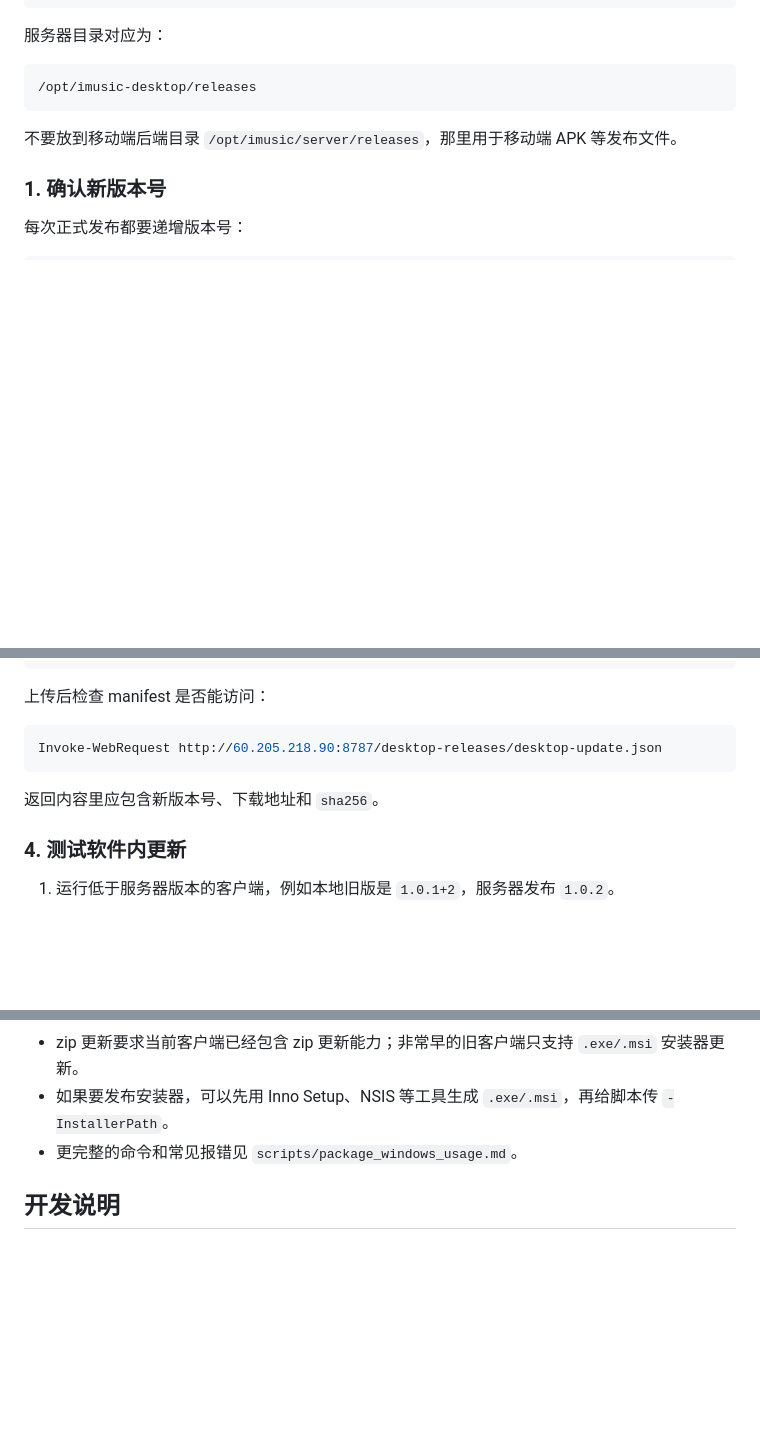
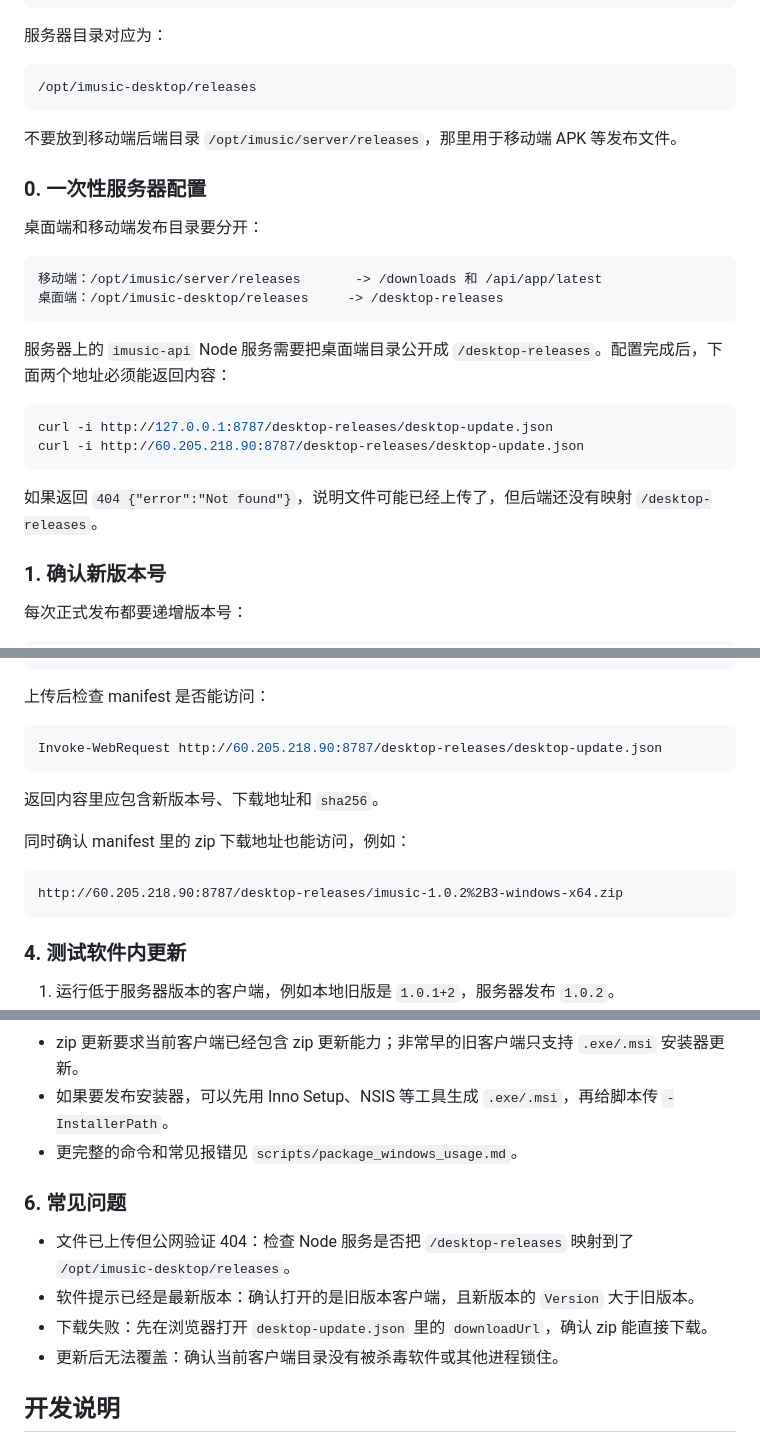
Before and after one commit to linyanyuan/IMusic-desktop, a Markdown page: README.md, 3 parts joined by grey strips. Drawn GitHub-style; blank space fills up the shorter version.

Commit message:
Document desktop update server setup

````diff
--- a/README.md
+++ b/README.md
@@ -81,6 +81,24 @@ http://60.205.218.90:8787/desktop-releases/desktop-update.json
 
 不要放到移动端后端目录 `/opt/imusic/server/releases`，那里用于移动端 APK 等发布文件。
 
+### 0. 一次性服务器配置
+
+桌面端和移动端发布目录要分开：
+
+```text
+移动端：/opt/imusic/server/releases       -> /downloads 和 /api/app/latest
+桌面端：/opt/imusic-desktop/releases     -> /desktop-releases
+```
+
+服务器上的 `imusic-api` Node 服务需要把桌面端目录公开成 `/desktop-releases`。配置完成后，下面两个地址必须能返回内容：
+
+```bash
+curl -i http://127.0.0.1:8787/desktop-releases/desktop-update.json
+curl -i http://60.205.218.90:8787/desktop-releases/desktop-update.json
+```
+
+如果返回 `404 {"error":"Not found"}`，说明文件可能已经上传了，但后端还没有映射 `/desktop-releases`。
+
 ### 1. 确认新版本号
 
 每次正式发布都要递增版本号：
@@ -141,6 +159,12 @@ Invoke-WebRequest http://60.205.218.90:8787/desktop-releases/desktop-update.json
 
 返回内容里应包含新版本号、下载地址和 `sha256`。
 
+同时确认 manifest 里的 zip 下载地址也能访问，例如：
+
+```text
+http://60.205.218.90:8787/desktop-releases/imusic-1.0.2%2B3-windows-x64.zip
+```
+
 ### 4. 测试软件内更新
 
 1. 运行低于服务器版本的客户端，例如本地旧版是 `1.0.1+2`，服务器发布 `1.0.2`。
@@ -155,6 +179,13 @@ Invoke-WebRequest http://60.205.218.90:8787/desktop-releases/desktop-update.json
 - 如果要发布安装器，可以先用 Inno Setup、NSIS 等工具生成 `.exe/.msi`，再给脚本传 `-InstallerPath`。
 - 更完整的命令和常见报错见 `scripts/package_windows_usage.md`。
 
+### 6. 常见问题
+
+- 文件已上传但公网验证 404：检查 Node 服务是否把 `/desktop-releases` 映射到了 `/opt/imusic-desktop/releases`。
+- 软件提示已经是最新版本：确认打开的是旧版本客户端，且新版本的 `Version` 大于旧版本。
+- 下载失败：先在浏览器打开 `desktop-update.json` 里的 `downloadUrl`，确认 zip 能直接下载。
+- 更新后无法覆盖：确认当前客户端目录没有被杀毒软件或其他进程锁住。
+
 ## 开发说明
 
 - 当前项目主要面向 Windows 桌面端。
````
